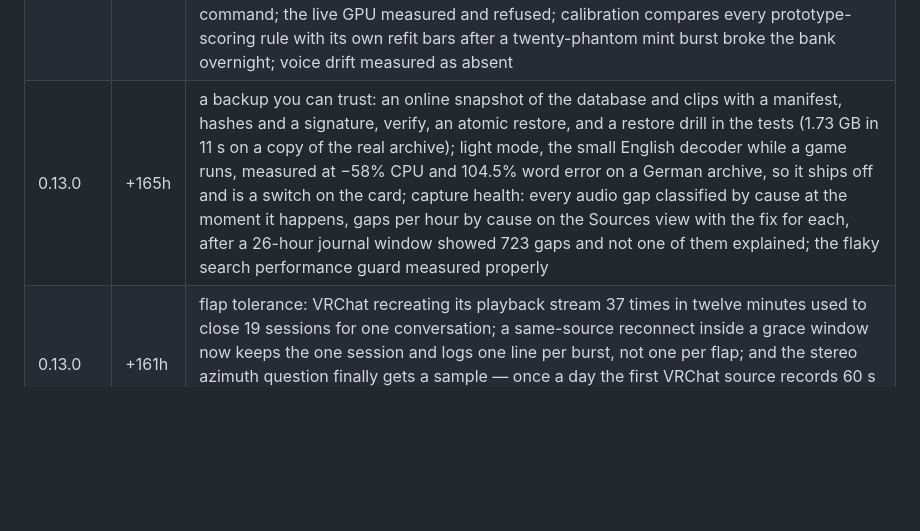
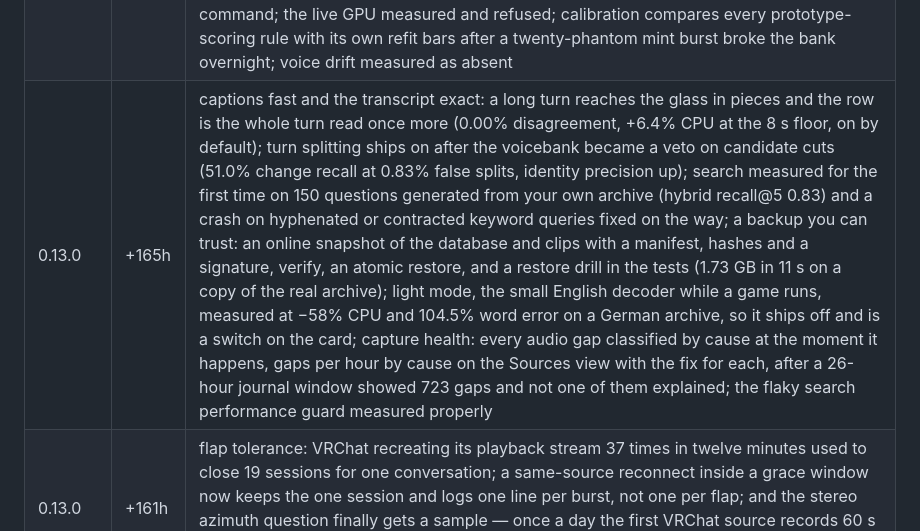
Before and after one commit to nerdrx/nx-recall, a Markdown page: README.md, the part around the change. GitHub-like rendering; blank space fills up the shorter version.

Commit message:
0.13.0: the ship-log row for the whole round
Co-Authored-By: Claude Fable 5.1 <noreply@anthropic.com>

```diff
--- a/README.md
+++ b/README.md
@@ -496,7 +496,7 @@ Installed by its first user on day one; every finding became a release.
 | 0.12.5 | +160h | the mint cascade closed: a turn that nearly matches a voice labels or declines and never mints a phantom, the nightly swap gate scores the mint path as well as the labels, `identity audit` reports mint bursts and `identity repair --phantoms` folds a burst back into the person it was; sliced turns for long monologues measured (captions 5.4 to 3.7 s median, +2.2% CPU, 17.6% word disagreement against a zero noise floor) and shipped off |
 | 0.12.6 | +162h | the mood pass gets its switch in the app and reads the newest turns first; the reading card tells waiting from too short to read instead of calling the whole remainder waiting, and the model's gate is described as it is; a source that recreates its stream within five seconds keeps its session (VRChat had opened nineteen in twelve minutes), and VRChat's first appearance of the day records the stereo sample the azimuth question has waited on |
 | 0.12.4 | +150h | the third data round: laughter and music chips from the night shift's ears (mood measured at 55 points below chance and kept off-screen); every correction becomes word-level truth and the accuracy card counts down to the first learned rule; turn splitting at speaker changes measured at 41.7% recall against a 50% bar and shipped off with an archive command; the live GPU measured and refused; calibration compares every prototype-scoring rule with its own refit bars after a twenty-phantom mint burst broke the bank overnight; voice drift measured as absent |
-| 0.13.0 | +165h | a backup you can trust: an online snapshot of the database and clips with a manifest, hashes and a signature, verify, an atomic restore, and a restore drill in the tests (1.73 GB in 11 s on a copy of the real archive); light mode, the small English decoder while a game runs, measured at −58% CPU and 104.5% word error on a German archive, so it ships off and is a switch on the card; capture health: every audio gap classified by cause at the moment it happens, gaps per hour by cause on the Sources view with the fix for each, after a 26-hour journal window showed 723 gaps and not one of them explained; the flaky search performance guard measured properly |
+| 0.13.0 | +165h | captions fast and the transcript exact: a long turn reaches the glass in pieces and the row is the whole turn read once more (0.00% disagreement, +6.4% CPU at the 8 s floor, on by default); turn splitting ships on after the voicebank became a veto on candidate cuts (51.0% change recall at 0.83% false splits, identity precision up); search measured for the first time on 150 questions generated from your own archive (hybrid recall@5 0.83) and a crash on hyphenated or contracted keyword queries fixed on the way; a backup you can trust: an online snapshot of the database and clips with a manifest, hashes and a signature, verify, an atomic restore, and a restore drill in the tests (1.73 GB in 11 s on a copy of the real archive); light mode, the small English decoder while a game runs, measured at −58% CPU and 104.5% word error on a German archive, so it ships off and is a switch on the card; capture health: every audio gap classified by cause at the moment it happens, gaps per hour by cause on the Sources view with the fix for each, after a 26-hour journal window showed 723 gaps and not one of them explained; the flaky search performance guard measured properly |
 | 0.13.0 | +161h | flap tolerance: VRChat recreating its playback stream 37 times in twelve minutes used to close 19 sessions for one conversation; a same-source reconnect inside a grace window now keeps the one session and logs one line per burst, not one per flap; and the stereo azimuth question finally gets a sample — once a day the first VRChat source records 60 s of its original, un-downmixed stereo and measures whether the turns in it separate by ear at all |
 | 0.13.1 | +163h | sliced turns ship on: the row is now a whole-turn re-decode rather than the joined pieces, so the caption still arrives 1.7-2.1 s sooner on a long turn but the transcript is the same words a whole-turn decode always wrote — 0.00% word disagreement, measured, because it is the same decode over the same audio rather than an agreement. The cost moved from words to CPU: +6.4% per audio minute at the shipped 8 s floor against a +10% gate (+11.3% at the 6 s floor §41 measured, still under a +15% ceiling) |
 | 0.12.2 | +132h | the mute aims at one Discord client instead of at Discord: with two clients running, only the one whose speech the per-user streams explain goes quiet and the other call keeps recording — 108 right, 36 declined, 0 wrong over 144 synthetic two-call timelines, every guard failing towards recording — plus a per-source override (`bridge`/`other`/`auto`) in the Sources card, `recalld role`, and `truth.status` saying which client is muted and why |
```
